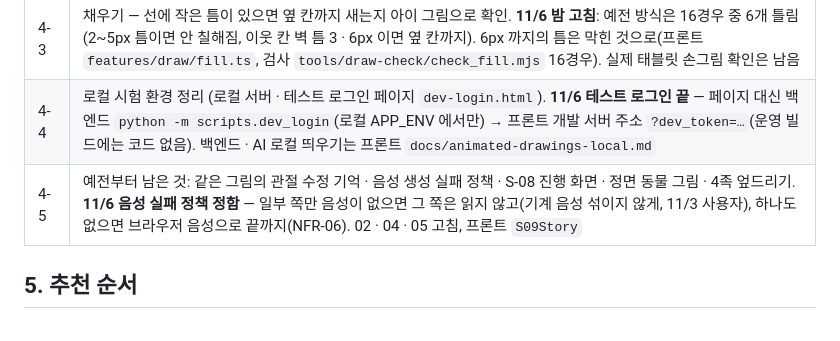
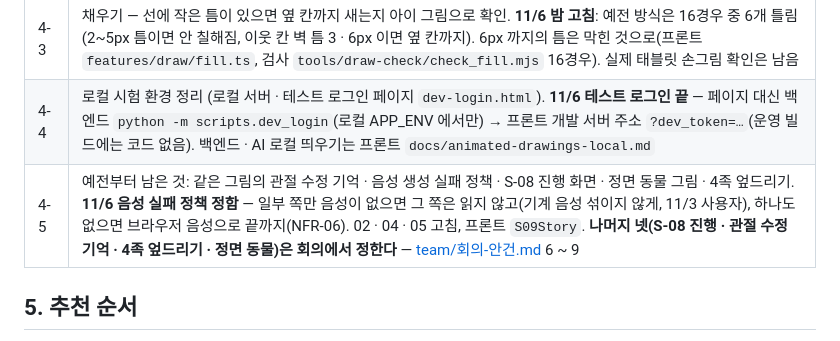
Before and after one commit to seominji58/drawtale-pt_docs, a Markdown page: 20-다음-작업-우선순위.md, the part around the change. Rendered like a GitHub page.

Commit message:
회의 안건 6 ~ 9 — S-08 진행 · 같은 그림 관절 기억 · 4족 엎드리기 · 정면 동물 (20 4-5)
Co-Authored-By: Claude Opus 5.5 <noreply@anthropic.com>

```diff
--- a/20-다음-작업-우선순위.md
+++ b/20-다음-작업-우선순위.md
@@ -150,7 +150,7 @@ a · c 도 같은 날 끝: 4족형 주인공은 대본의 「입에 물고 ·
 | 4-2 | pt_docs 19 에 날개형 · 촉수형 · 대표 동작 · 그리기 형태 안내 반영. **11/6 끝** — 19 의 15장(날개형 · 촉수형) · 16장(형태별 동작 · 대신 동작 표) · 16-1(그리기 형태 안내), 14장 「아직 숨김」을 「운영에 열림」으로 |
 | 4-3 | 채우기 — 선에 작은 틈이 있으면 옆 칸까지 새는지 아이 그림으로 확인. **11/6 밤 고침**: 예전 방식은 16경우 중 6개 틀림(2~5px 틈이면 안 칠해짐, 이웃 칸 벽 틈 3 · 6px 이면 옆 칸까지). 6px 까지의 틈은 막힌 것으로(프론트 `features/draw/fill.ts`, 검사 `tools/draw-check/check_fill.mjs` 16경우). 실제 태블릿 손그림 확인은 남음 |
 | 4-4 | 로컬 시험 환경 정리 (로컬 서버 · 테스트 로그인 페이지 `dev-login.html`). **11/6 테스트 로그인 끝** — 페이지 대신 백엔드 `python -m scripts.dev_login`(로컬 APP_ENV 에서만) → 프론트 개발 서버 주소 `?dev_token=…`(운영 빌드에는 코드 없음). 백엔드 · AI 로컬 띄우기는 프론트 `docs/animated-drawings-local.md` |
-| 4-5 | 예전부터 남은 것: 같은 그림의 관절 수정 기억 · 음성 생성 실패 정책 · S-08 진행 화면 · 정면 동물 그림 · 4족 엎드리기. **11/6 음성 실패 정책 정함** — 일부 쪽만 음성이 없으면 그 쪽은 읽지 않고(기계 음성 섞이지 않게, 11/3 사용자), 하나도 없으면 브라우저 음성으로 끝까지(NFR-06). 02 · 04 · 05 고침, 프론트 `S09Story` |
+| 4-5 | 예전부터 남은 것: 같은 그림의 관절 수정 기억 · 음성 생성 실패 정책 · S-08 진행 화면 · 정면 동물 그림 · 4족 엎드리기. **11/6 음성 실패 정책 정함** — 일부 쪽만 음성이 없으면 그 쪽은 읽지 않고(기계 음성 섞이지 않게, 11/3 사용자), 하나도 없으면 브라우저 음성으로 끝까지(NFR-06). 02 · 04 · 05 고침, 프론트 `S09Story`. **나머지 넷(S-08 진행 · 관절 수정 기억 · 4족 엎드리기 · 정면 동물)은 회의에서 정한다** — [team/회의-안건.md](team/회의-안건.md) 6 ~ 9 |
 
 ## 5. 추천 순서
 **1(이야기 점검) → 3(설정 · 비밀번호, 결정 4개 먼저) → 2(소품 움직임) → 4.**
```
Also changed, not shown: team/회의-안건.md (+46 -1 lines).
